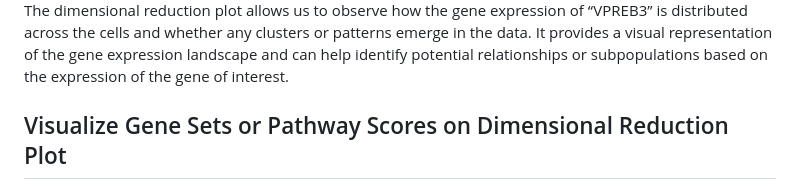
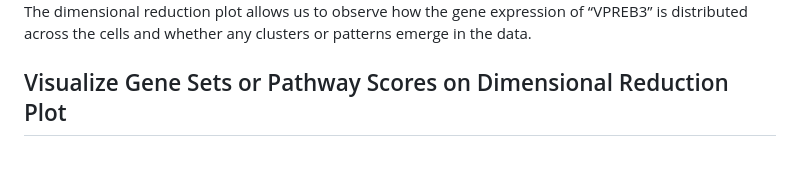
Before and after one commit to ccb-hms/scDiagnostics, a Markdown page: README.md, the part around the change. Drawn GitHub-style; blank space fills up the shorter version.

```diff
--- a/README.md
+++ b/README.md
@@ -214,10 +214,7 @@ plotGeneExpressionDimred(query_data, "PCA", c(1, 2), "VPREB3")
 
 The dimensional reduction plot allows us to observe how the gene
 expression of “VPREB3” is distributed across the cells and whether any
-clusters or patterns emerge in the data. It provides a visual
-representation of the gene expression landscape and can help identify
-potential relationships or subpopulations based on the expression of the
-gene of interest.
+clusters or patterns emerge in the data.
 
 ## Visualize Gene Sets or Pathway Scores on Dimensional Reduction Plot
 
```
